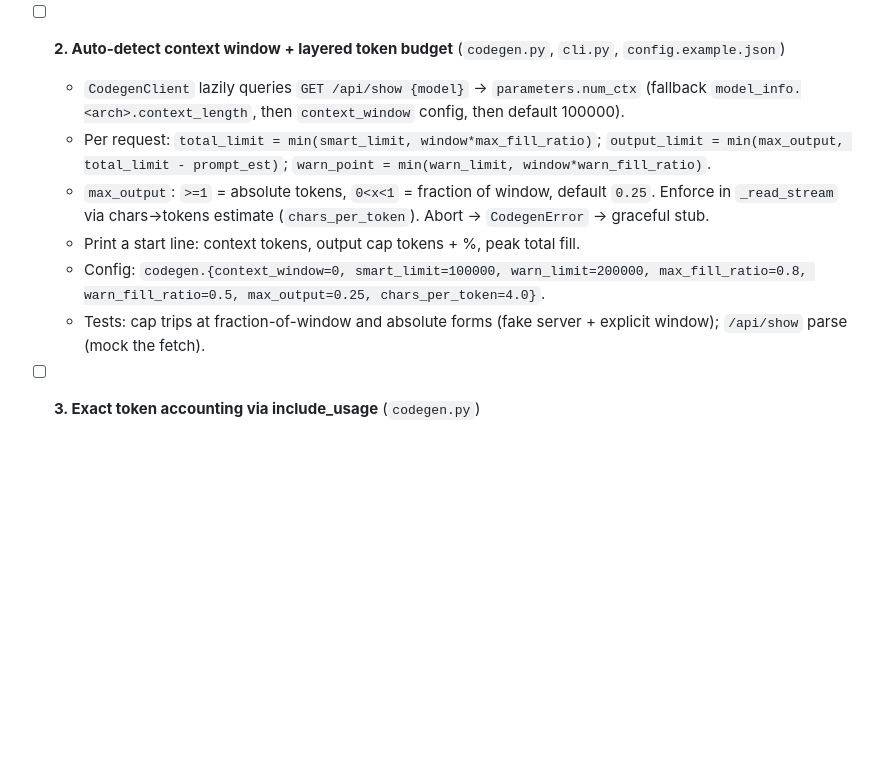
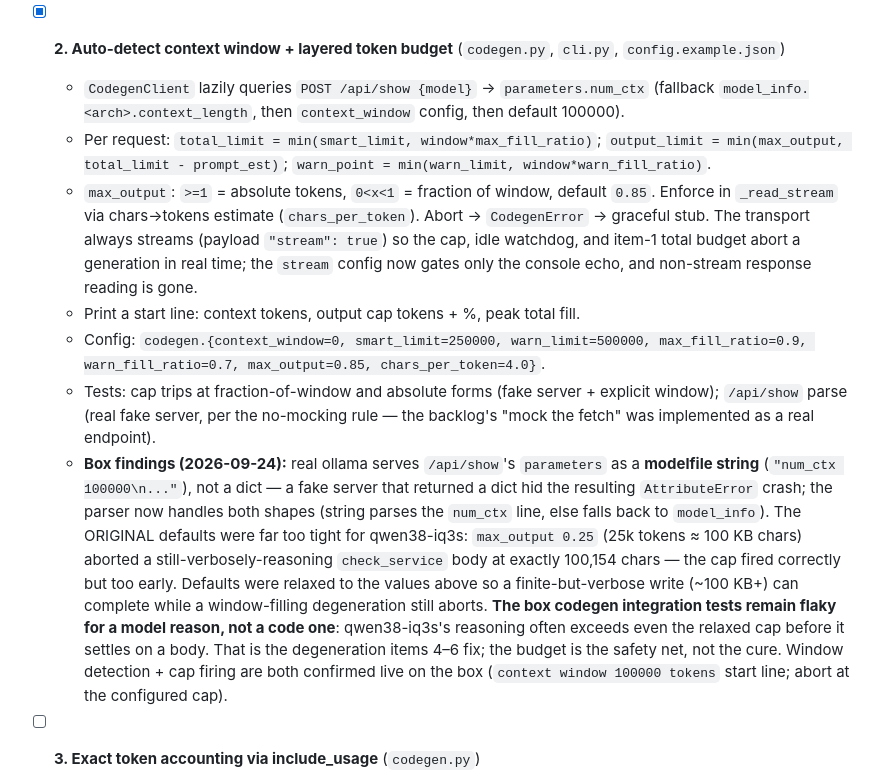
Before and after one commit to gabbymorgan/semif-agent, a Markdown page: AGENTS.md, the part around the change. Rendered like a GitHub page; blank space fills up the shorter version.

Commit message:
document item 2 findings: /api/show string parameters, relaxed budget defaults

```diff
--- a/AGENTS.md
+++ b/AGENTS.md
@@ -258,21 +258,41 @@ WARN 100–200K, DUMB>200K), so limits are a total-context budget
     must raise while tokens still flow.
   - Verify: `python3 -m pytest tests/ -q --ignore=tests/integration`.
 
-- [ ] **2. Auto-detect context window + layered token budget** (`codegen.py`, `cli.py`, `config.example.json`)
-  - `CodegenClient` lazily queries `GET /api/show {model}` → `parameters.num_ctx`
+- [x] **2. Auto-detect context window + layered token budget** (`codegen.py`, `cli.py`, `config.example.json`)
+  - `CodegenClient` lazily queries `POST /api/show {model}` → `parameters.num_ctx`
     (fallback `model_info.<arch>.context_length`, then `context_window` config,
     then default 100000).
   - Per request: `total_limit = min(smart_limit, window*max_fill_ratio)`;
     `output_limit = min(max_output, total_limit - prompt_est)`;
     `warn_point = min(warn_limit, window*warn_fill_ratio)`.
   - `max_output`: `>=1` = absolute tokens, `0<x<1` = fraction of window,
-    default `0.25`. Enforce in `_read_stream` via chars→tokens estimate
-    (`chars_per_token`). Abort → `CodegenError` → graceful stub.
+    default `0.85`. Enforce in `_read_stream` via chars→tokens estimate
+    (`chars_per_token`). Abort → `CodegenError` → graceful stub. The transport
+    always streams (payload `"stream": true`) so the cap, idle watchdog, and
+    item-1 total budget abort a generation in real time; the `stream` config
+    now gates only the console echo, and non-stream response reading is gone.
   - Print a start line: context tokens, output cap tokens + %, peak total fill.
-  - Config: `codegen.{context_window=0, smart_limit=100000, warn_limit=200000,
-    max_fill_ratio=0.8, warn_fill_ratio=0.5, max_output=0.25, chars_per_token=4.0}`.
+  - Config: `codegen.{context_window=0, smart_limit=250000, warn_limit=500000,
+    max_fill_ratio=0.9, warn_fill_ratio=0.7, max_output=0.85, chars_per_token=4.0}`.
   - Tests: cap trips at fraction-of-window and absolute forms (fake server +
-    explicit window); `/api/show` parse (mock the fetch).
+    explicit window); `/api/show` parse (real fake server, per the no-mocking
+    rule — the backlog's "mock the fetch" was implemented as a real endpoint).
+  - **Box findings (2026-09-24):** real ollama serves `/api/show`'s
+    `parameters` as a **modelfile string** (`"num_ctx 100000\n..."`), not a
+    dict — a fake server that returned a dict hid the resulting
+    `AttributeError` crash; the parser now handles both shapes (string parses
+    the `num_ctx` line, else falls back to `model_info`). The ORIGINAL
+    defaults were far too tight for qwen38-iq3s: `max_output 0.25` (25k
+    tokens ≈ 100 KB chars) aborted a still-verbosely-reasoning `check_service`
+    body at exactly 100,154 chars — the cap fired correctly but too early.
+    Defaults were relaxed to the values above so a finite-but-verbose write
+    (~100 KB+) can complete while a window-filling degeneration still aborts.
+    **The box codegen integration tests remain flaky for a model reason, not
+    a code one**: qwen38-iq3s's reasoning often exceeds even the relaxed cap
+    before it settles on a body. That is the degeneration items 4–6 fix; the
+    budget is the safety net, not the cure. Window detection + cap firing are
+    both confirmed live on the box (`context window 100000 tokens` start
+    line; abort at the configured cap).
 
 - [ ] **3. Exact token accounting via include_usage** (`codegen.py`)
   - Send `stream_options: {"include_usage": true}`; capture the `usage` chunk
```
